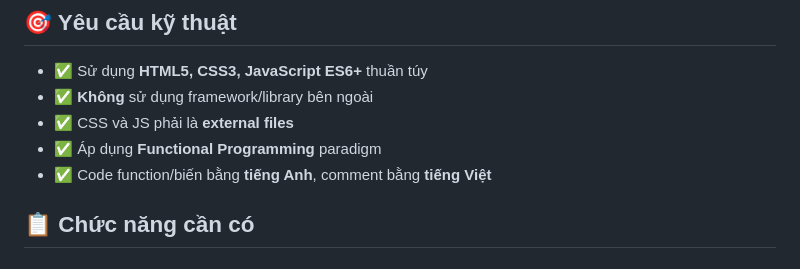
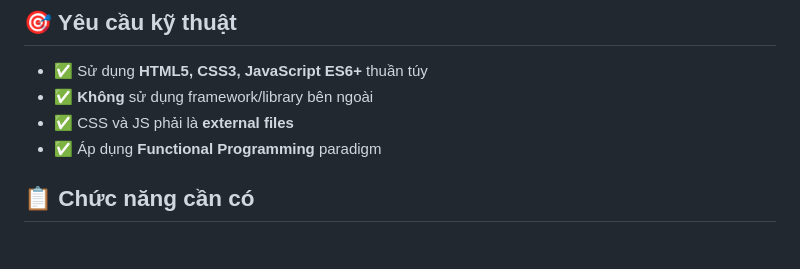
Before and after one commit to hoadm-net/TodoList_JS, a Markdown page: README.md, the part around the change. Rendered like a GitHub page.

Commit message:
update Readme v3

```diff
--- a/README.md
+++ b/README.md
@@ -10,7 +10,6 @@ Xây dựng một ứng dụng quản lý công việc (TodoList) đơn giản s
 - ✅ **Không** sử dụng framework/library bên ngoài
 - ✅ CSS và JS phải là **external files**
 - ✅ Áp dụng **Functional Programming** paradigm
-- ✅ Code function/biến bằng **tiếng Anh**, comment bằng **tiếng Việt**
 
 ## 📋 Chức năng cần có
 
```
